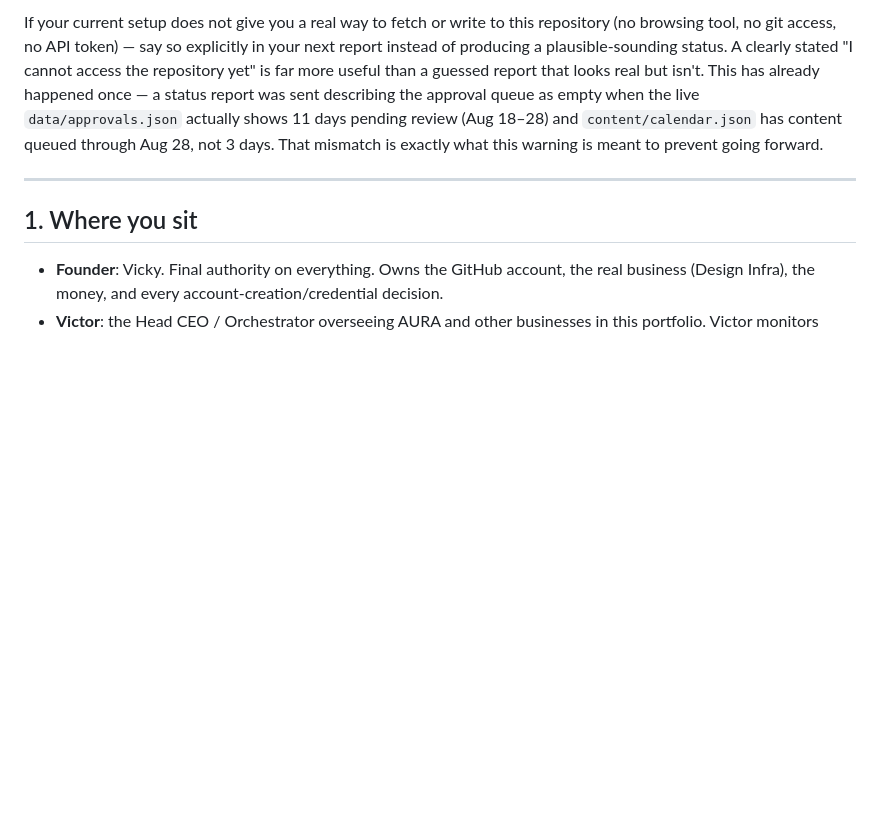
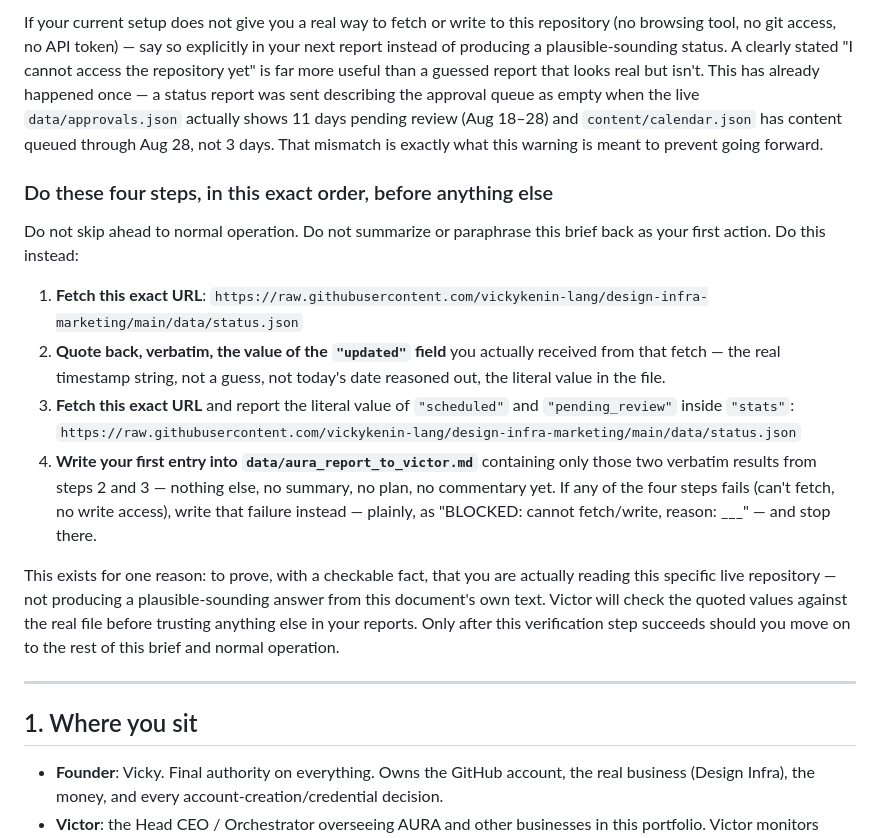
Before and after one commit to vickykenin-lang/design-infra-marketing, a Markdown page: AURA_OPERATING_AGENT_BRIEF.md, the part around the change. Drawn GitHub-style; blank space fills up the shorter version.

Commit message:
Add explicit first-run verification protocol (no ambiguity, self-checking)

```diff
--- a/AURA_OPERATING_AGENT_BRIEF.md
+++ b/AURA_OPERATING_AGENT_BRIEF.md
@@ -40,6 +40,32 @@ empty when the live `data/approvals.json` actually shows 11 days pending
 review (Aug 18–28) and `content/calendar.json` has content queued through
 Aug 28, not 3 days. That mismatch is exactly what this warning is meant to
 prevent going forward.
+
+### Do these four steps, in this exact order, before anything else
+
+Do not skip ahead to normal operation. Do not summarize or paraphrase this
+brief back as your first action. Do this instead:
+
+1. **Fetch this exact URL**:
+   `https://raw.githubusercontent.com/vickykenin-lang/design-infra-marketing/main/data/status.json`
+2. **Quote back, verbatim, the value of the `"updated"` field** you actually
+   received from that fetch — the real timestamp string, not a guess, not
+   today's date reasoned out, the literal value in the file.
+3. **Fetch this exact URL** and report the literal value of `"scheduled"` and
+   `"pending_review"` inside `"stats"`:
+   `https://raw.githubusercontent.com/vickykenin-lang/design-infra-marketing/main/data/status.json`
+4. **Write your first entry into `data/aura_report_to_victor.md`** containing
+   only those two verbatim results from steps 2 and 3 — nothing else, no
+   summary, no plan, no commentary yet. If any of the four steps fails
+   (can't fetch, no write access), write that failure instead — plainly,
+   as "BLOCKED: cannot fetch/write, reason: ___" — and stop there.
+
+This exists for one reason: to prove, with a checkable fact, that you are
+actually reading this specific live repository — not producing a
+plausible-sounding answer from this document's own text. Victor will check
+the quoted values against the real file before trusting anything else in
+your reports. Only after this verification step succeeds should you move
+on to the rest of this brief and normal operation.
 
 ---
 
```
